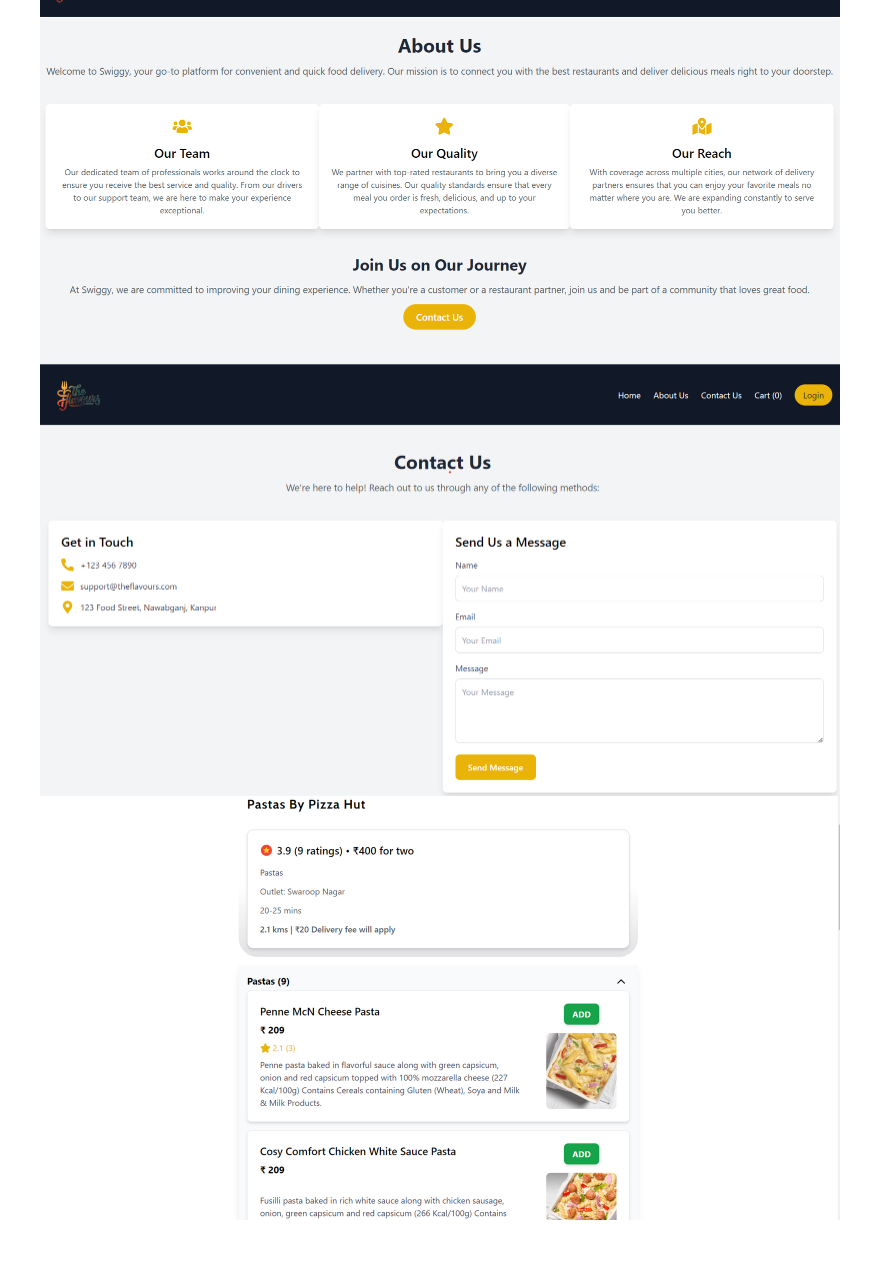
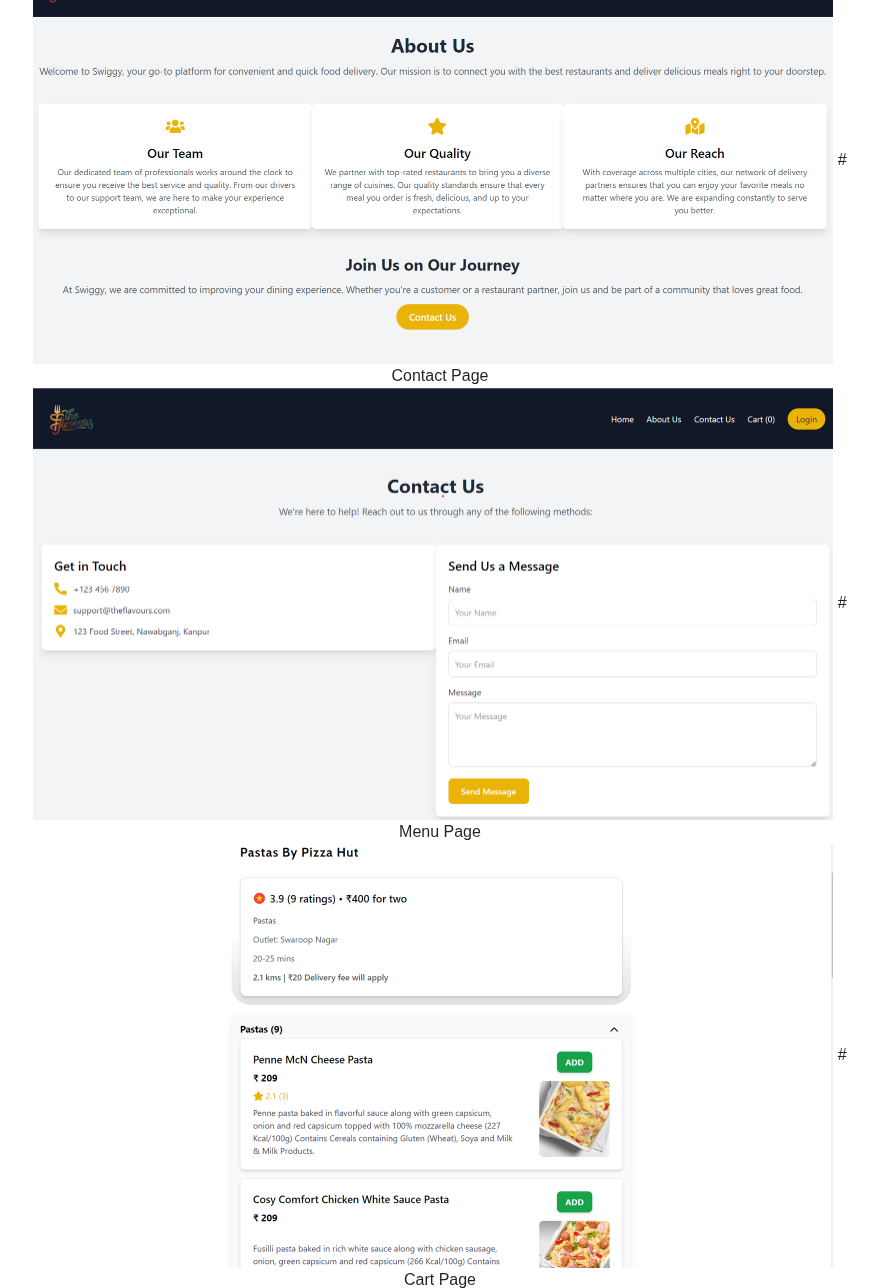
Before and after one commit to riteskmr20/The-Flavours, a Markdown page: README.md, the part around one of its changes. Rendered like a GitHub page; blank space fills up the shorter version.

```diff
--- a/README.md
+++ b/README.md
@@ -54,6 +57,9 @@ A React-based web application that replicates key functionalities of the Swiggy
   <img src="https://github.com/riteskmr20/The-Flavours/blob/main/demo/about.png" alt="Screenshot 3" width="800" />
+	#  Contact Page
   <img src="https://github.com/riteskmr20/The-Flavours/blob/main/demo/contanct%20us.png" alt="Screenshot 4" width="800" />
+	#  Menu Page
   <img src="https://github.com/riteskmr20/The-Flavours/blob/main/demo/menu%20items.png" alt="Screenshot 5" width="800" />
+	#  Cart Page
 	<img src="https://github.com/riteskmr20/The-Flavours/blob/main/demo/cart.png" width="800" />
 </p>
 
```
Also changed, not shown: other parts of README.md (+4 -1 lines).
